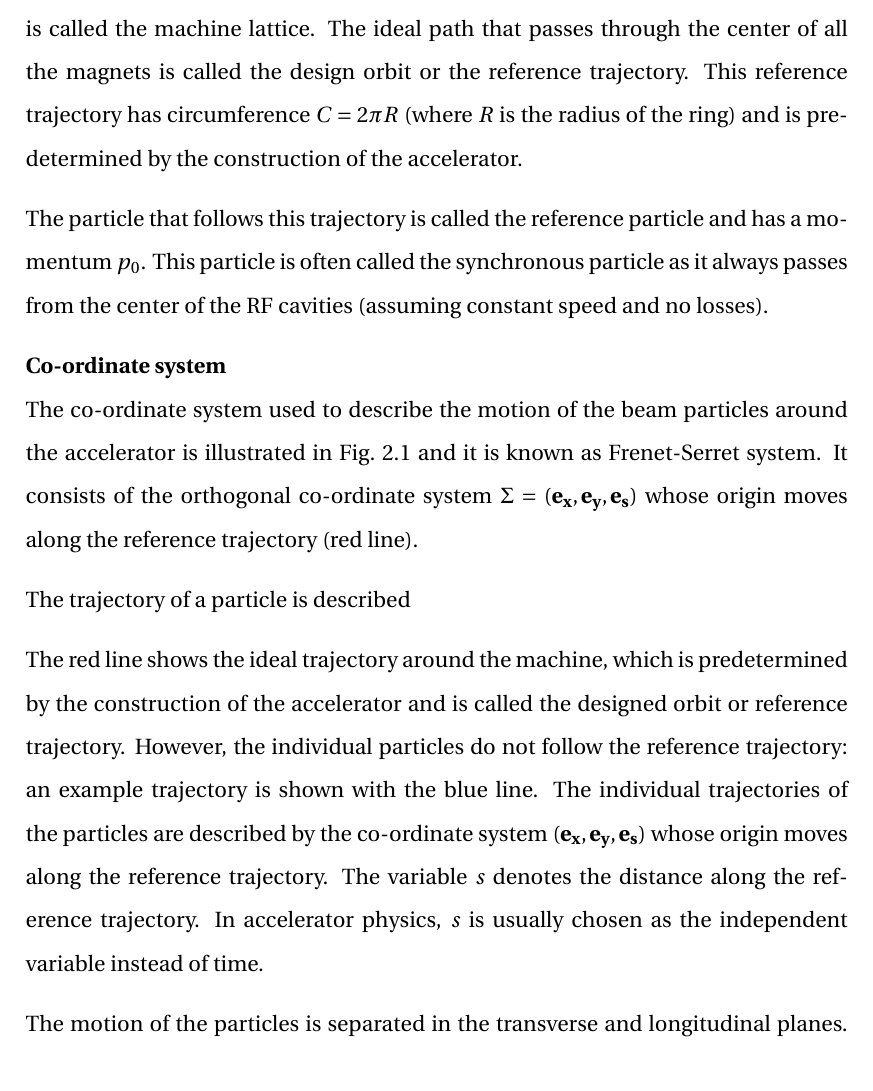
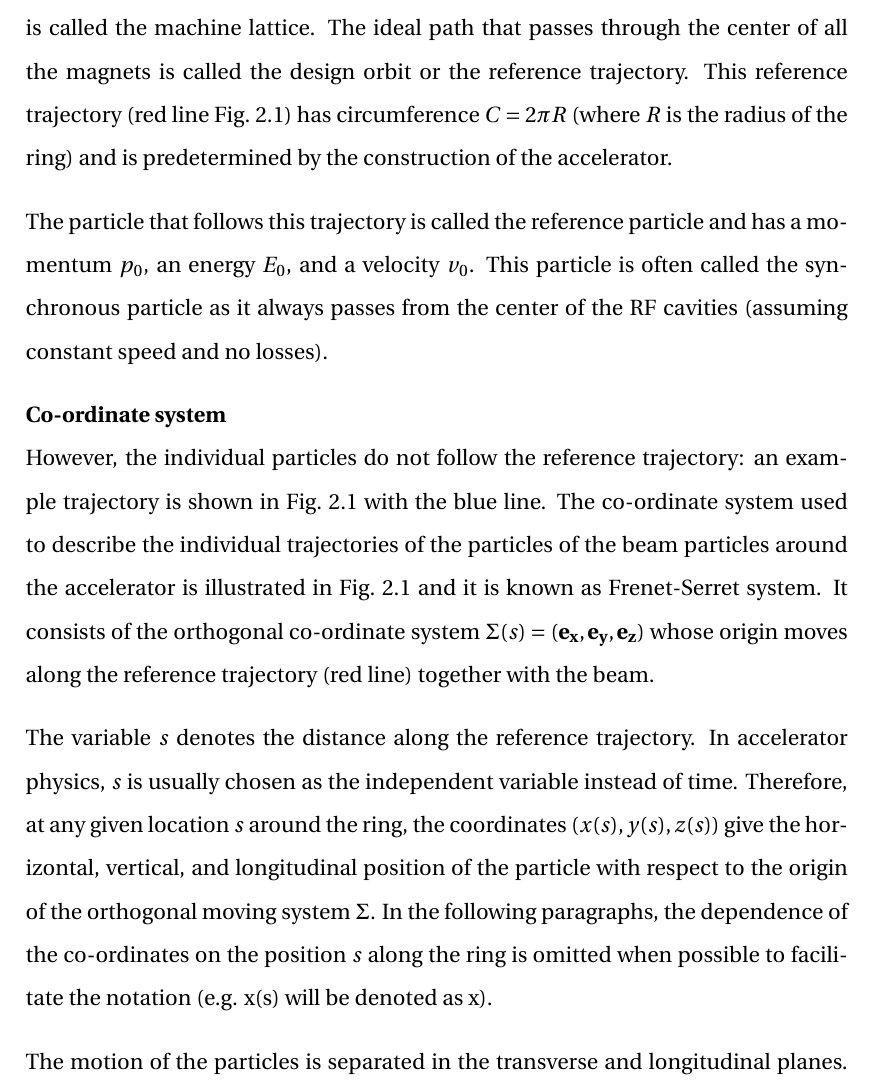
Before and after one commit to natriant/PhD_thesis, a LaTeX thesis (main.tex, which reads chapters/chapter02.tex): part of page 30 of 115, cut so that both start at the same text. Compiled offline with pdfLaTeX.

Commit message:
update on the particles

```diff
--- a/chapters/chapter02.tex
+++ b/chapters/chapter02.tex
@@ -16,18 +16,15 @@ At this point, it is appropriate to mention that in this thesis the vectors are
 In synchrotrons, the electric fields, which are generated by Radiofrequency (RF) cavities, are used for accelerating the beams. The magnetic fields, are used to steer (dipoles) and focus (quadrupoles) and apply corrections (sextupoles, octupoles and higher order multipoles) at the motion of the beam.
 
 \textbf{Reference trajectory and reference particle}\\
-The sequence of the various electromagnetic elements around the accelerator ring is called the machine lattice. The ideal path that passes through the center of all the magnets is called the design orbit or the reference trajectory. This reference trajectory has circumference $C=2\pi R$ (where $R$ is the radius of the ring) and is predetermined by the construction of the accelerator.
+The sequence of the various electromagnetic elements around the accelerator ring is called the machine lattice. The ideal path that passes through the center of all the magnets is called the design orbit or the reference trajectory. This reference trajectory (red line Fig.~\ref{fig:coordinate_system}) has circumference $C=2\pi R$ (where $R$ is the radius of the ring) and is predetermined by the construction of the accelerator.
 
-The particle that follows this trajectory is called the reference particle and has a momentum $p_0$. This particle is often called the synchronous particle as it always passes from the center of the RF cavities (assuming constant speed and no losses). %https://indico.cern.ch/event/22574/contributions/475143/attachments/371243/516589/IntroductionToAccelerators.pdf slide 36
+The particle that follows this trajectory is called the reference particle and has a momentum $p_0$, an energy $E_0$, and a velocity $v_0$. This particle is often called the synchronous particle as it always passes from the center of the RF cavities (assuming constant speed and no losses). %https://indico.cern.ch/event/22574/contributions/475143/attachments/371243/516589/IntroductionToAccelerators.pdf slide 36
 
 \textbf{Co-ordinate system}\\
-The co-ordinate system used to describe the motion of the beam particles around the accelerator is illustrated in Fig.~\ref{fig:coordinate_system} and it is known as Frenet-Serret system.  It consists of the orthogonal co-ordinate system $\Sigma = (\mathbf{e_x, e_y, e_s})$ whose origin moves along the reference trajectory (red line).
+However, the individual particles do not follow the reference trajectory: an example trajectory is shown in Fig.~\ref{fig:coordinate_system} with the blue line. The co-ordinate system used to describe the individual trajectories of the particles of the beam particles around the accelerator is illustrated in Fig.~\ref{fig:coordinate_system} and it is known as Frenet-Serret system.  It consists of the orthogonal co-ordinate system $\Sigma(s) = (\mathbf{e_x}, \mathbf{e_y}, \mathbf{e_z})$ whose origin moves along the reference trajectory (red line) together with the beam.
 
-The trajectory of a particle is described
-
-The red line shows the ideal trajectory around the machine, which is predetermined by the construction of the accelerator and is called the designed orbit or reference trajectory. However, the individual particles do not follow the reference trajectory: an example trajectory is shown with the blue line. The individual trajectories of the particles are described by the co-ordinate system $(\mathbf{e_x, e_y, e_s})$ whose origin moves along the reference trajectory. The variable $s$ denotes the distance along the reference trajectory. In accelerator physics, $s$ is usually chosen as the independent variable instead of time. %why? p.19 https://www.bnl.gov/isd/documents/74289.pdf
-
-The motion of the particles is separated in the transverse and longitudinal planes. In the transverse plane, $(\mathbf{e_x, e_y})$, the motion is orthogonal to the reference trajectory. For any given location $s$ the horizontal $x$ and the vertical $y$ position of a particle are expressed relative to the reference trajectory. In the longitudinal plane, $(\mathbf{e_s})$, the motion is tangential to the reference trajectory. The variable $z$ indicates the longitudinal position of the particle at any given location $s$ along the ring. % Or see Andy's explanation for low emittance storage rings: https://cds.cern.ch/record/1982424/plots
+The variable $s$ denotes the distance along the reference trajectory. In accelerator physics, $s$ is usually chosen as the independent variable instead of time.  %why? p.19 https://www.bnl.gov/isd/documents/74289.pdf
+Therefore, at any given location $s$ around the ring, the coordinates $(x(s), y(s), z(s))$ give the horizontal, vertical, and longitudinal position of the particle with respect to the origin of the orthogonal moving system $\Sigma$. In the following paragraphs, the dependence of the co-ordinates on the position $s$ along the ring is omitted when possible to facilitate the notation (e.g. x(s) will be denoted as x).
 
 \begin{figure}[!h] % at the directory of ipac22
     \centering
@@ -35,6 +32,12 @@ The motion of the particles is separated in the transverse and longitudinal plan
         \caption{Co-ordinate system used to describe particles motion in a synchrotron. This is a rotating co-ordiante system, with $(\mathbf{e_x, e_y, e_z})$ being the unit vectors, which follows the reference trajectory along the accelerator.}
         \label{fig:coordinate_system}
  \end{figure}
+
+
+
+The motion of the particles is separated in the transverse and longitudinal planes. In the transverse plane, $(\mathbf{e_x, e_y})$, the motion is orthogonal to the reference trajectory. For any given location $s$ the horizontal $x$ and the vertical $y$ position of a particle are expressed relative to the reference trajectory. In the longitudinal plane, $(\mathbf{e_s})$, the motion is tangential to the reference trajectory. The variable $z$ indicates the longitudinal position of the particle at any given location $s$ along the ring. % Or see Andy's explanation for low emittance storage rings: https://cds.cern.ch/record/1982424/plots
+
+
 
 At any point $s$ along the reference trajectory each particle is represented by the following 6-dimensional vector $(x, x^{\prime}, y, y^{\prime}, z, \delta)$ where:
 
```
